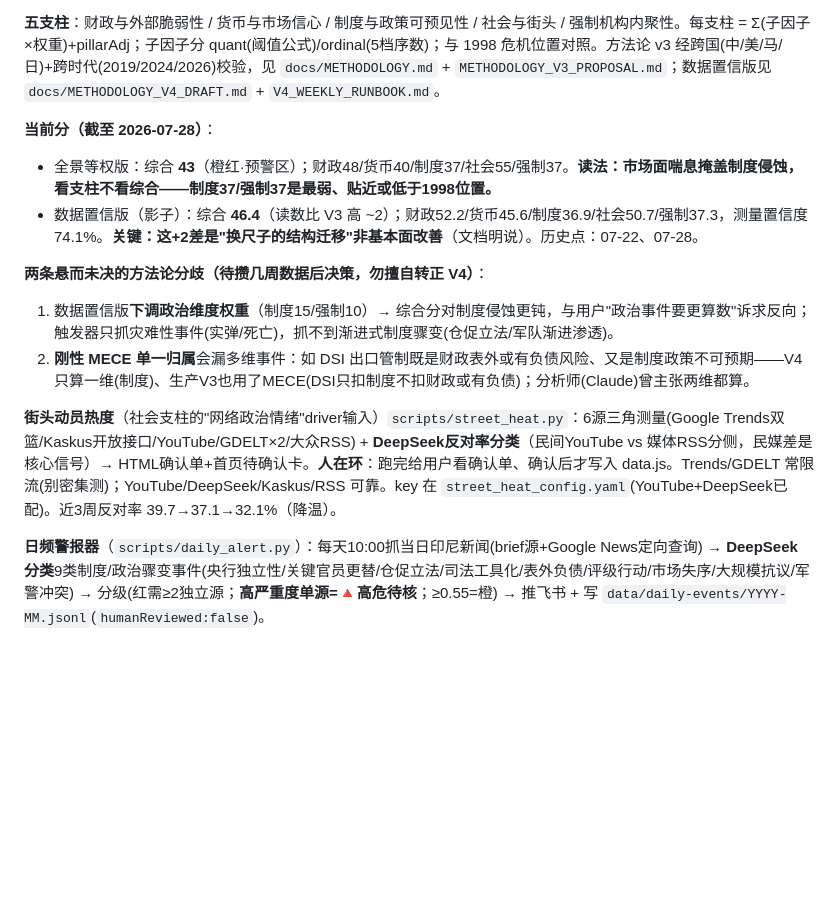
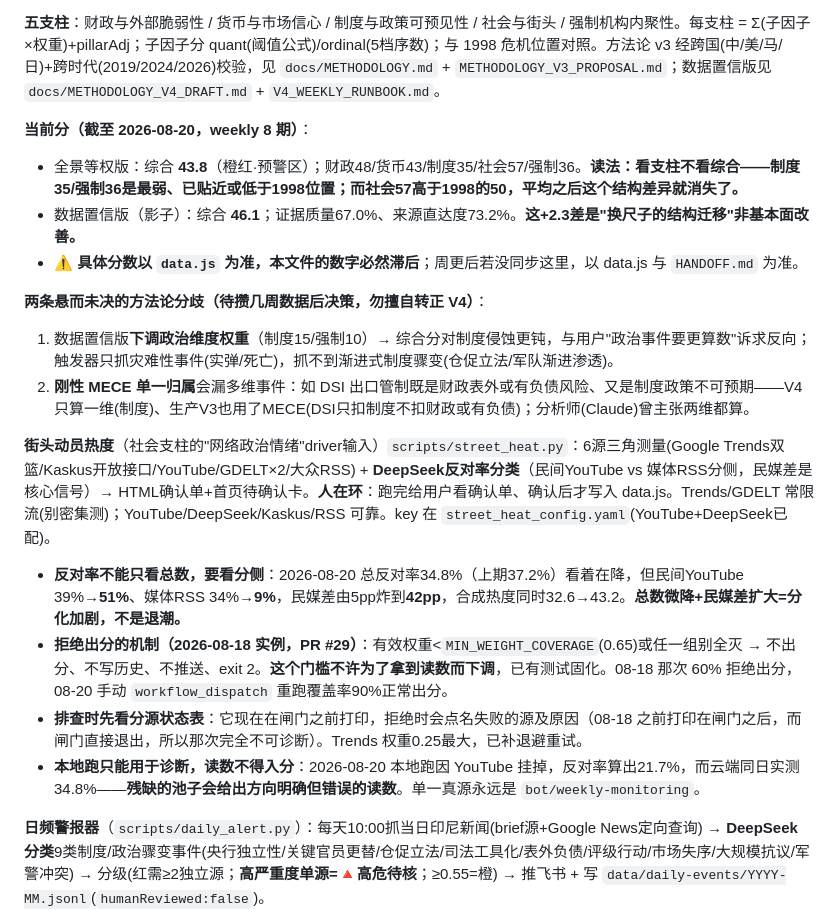
Before and after one commit to The-Wage-Slaves/indonesia-credit-and-social-tracker, a Markdown page: CLAUDE.md, the part around the change. GitHub-like rendering; blank space fills up the shorter version.

```diff
--- a/CLAUDE.md
+++ b/CLAUDE.md
@@ -61,15 +61,20 @@ GitHub 私有仓 `The-Wage-Slaves/indonesia-credit-and-social-tracker`（仓库
 
 **五支柱**：财政与外部脆弱性 / 货币与市场信心 / 制度与政策可预见性 / 社会与街头 / 强制机构内聚性。每支柱 = Σ(子因子×权重)+pillarAdj；子因子分 quant(阈值公式)/ordinal(5档序数)；与 1998 危机位置对照。方法论 v3 经跨国(中/美/马/日)+跨时代(2019/2024/2026)校验，见 `docs/METHODOLOGY.md` + `METHODOLOGY_V3_PROPOSAL.md`；数据置信版见 `docs/METHODOLOGY_V4_DRAFT.md` + `V4_WEEKLY_RUNBOOK.md`。
 
-**当前分（截至 2026-07-28）**：
-- 全景等权版：综合 **43**（橙红·预警区）；财政48/货币40/制度37/社会55/强制37。**读法：市场面喘息掩盖制度侵蚀，看支柱不看综合——制度37/强制37是最弱、贴近或低于1998位置。**
-- 数据置信版（影子）：综合 **46.4**（读数比 V3 高 ~2）；财政52.2/货币45.6/制度36.9/社会50.7/强制37.3，测量置信度74.1%。**关键：这+2差是"换尺子的结构迁移"非基本面改善**（文档明说）。历史点：07-22、07-28。
+**当前分（截至 2026-08-20，weekly 8 期）**：
+- 全景等权版：综合 **43.8**（橙红·预警区）；财政48/货币43/制度35/社会57/强制36。**读法：看支柱不看综合——制度35/强制36是最弱、已贴近或低于1998位置；而社会57高于1998的50，平均之后这个结构差异就消失了。**
+- 数据置信版（影子）：综合 **46.1**；证据质量67.0%、来源直达度73.2%。**这+2.3差是"换尺子的结构迁移"非基本面改善。**
+- ⚠️ **具体分数以 `data.js` 为准，本文件的数字必然滞后**；周更后若没同步这里，以 data.js 与 `HANDOFF.md` 为准。
 
 **两条悬而未决的方法论分歧（待攒几周数据后决策，勿擅自转正 V4）**：
 1. 数据置信版**下调政治维度权重**（制度15/强制10）→ 综合分对制度侵蚀更钝，与用户"政治事件要更算数"诉求反向；触发器只抓灾难性事件(实弹/死亡)，抓不到渐进式制度骤变(仓促立法/军队渐进渗透)。
 2. **刚性 MECE 单一归属**会漏多维事件：如 DSI 出口管制既是财政表外或有负债风险、又是制度政策不可预期——V4只算一维(制度)、生产V3也用了MECE(DSI只扣制度不扣财政或有负债)；分析师(Claude)曾主张两维都算。
 
-**街头动员热度**（社会支柱的"网络政治情绪"driver输入）`scripts/street_heat.py`：6源三角测量(Google Trends双篮/Kaskus开放接口/YouTube/GDELT×2/大众RSS) + **DeepSeek反对率分类**（民间YouTube vs 媒体RSS分侧，民媒差是核心信号）→ HTML确认单+首页待确认卡。**人在环**：跑完给用户看确认单、确认后才写入 data.js。Trends/GDELT 常限流(别密集测)；YouTube/DeepSeek/Kaskus/RSS 可靠。key 在 `street_heat_config.yaml`(YouTube+DeepSeek已配)。近3周反对率 39.7→37.1→32.1%（降温）。
+**街头动员热度**（社会支柱的"网络政治情绪"driver输入）`scripts/street_heat.py`：6源三角测量(Google Trends双篮/Kaskus开放接口/YouTube/GDELT×2/大众RSS) + **DeepSeek反对率分类**（民间YouTube vs 媒体RSS分侧，民媒差是核心信号）→ HTML确认单+首页待确认卡。**人在环**：跑完给用户看确认单、确认后才写入 data.js。Trends/GDELT 常限流(别密集测)；YouTube/DeepSeek/Kaskus/RSS 可靠。key 在 `street_heat_config.yaml`(YouTube+DeepSeek已配)。
+- **反对率不能只看总数，要看分侧**：2026-08-20 总反对率34.8%（上期37.2%）看着在降，但民间YouTube 39%→**51%**、媒体RSS 34%→**9%**，民媒差由5pp炸到**42pp**，合成热度同时32.6→43.2。**总数微降+民媒差扩大=分化加剧，不是退潮。**
+- **拒绝出分的机制（2026-08-18 实例，PR #29）**：有效权重<`MIN_WEIGHT_COVERAGE`(0.65)或任一组别全灭 → 不出分、不写历史、不推送、exit 2。**这个门槛不许为了拿到读数而下调**，已有测试固化。08-18 那次 60% 拒绝出分，08-20 手动 `workflow_dispatch` 重跑覆盖率90%正常出分。
+- **排查时先看分源状态表**：它现在在闸门之前打印，拒绝时会点名失败的源及原因（08-18 之前打印在闸门之后，而闸门直接退出，所以那次完全不可诊断）。Trends 权重0.25最大，已补退避重试。
+- **本地跑只能用于诊断，读数不得入分**：2026-08-20 本地跑因 YouTube 挂掉，反对率算出21.7%，而云端同日实测34.8%——**残缺的池子会给出方向明确但错误的读数**。单一真源永远是 `bot/weekly-monitoring`。
 
 **日频警报器**（`scripts/daily_alert.py`）：每天10:00抓当日印尼新闻(brief源+Google News定向查询) → **DeepSeek 分类**9类制度/政治骤变事件(央行独立性/关键官员更替/仓促立法/司法工具化/表外负债/评级行动/市场失序/大规模抗议/军警冲突) → 分级(红需≥2独立源；**高严重度单源=🔺高危待核**；≥0.55=橙) → 推飞书 + 写 `data/daily-events/YYYY-MM.jsonl`(`humanReviewed:false`)。
 - **执行位置：云端**（GitHub workflow `daily-risk-alerts.yml`，cron `43 1 * * *` = 目标 GMT+8 **09:43**）→ 产物提交到 **`bot/daily-risk-alerts` 分支**（不进 main），推送统一走 `cloud_publish.py`（`normal` 静默）。
```
Also changed, not shown: HANDOFF.md (+35 -11 lines).
